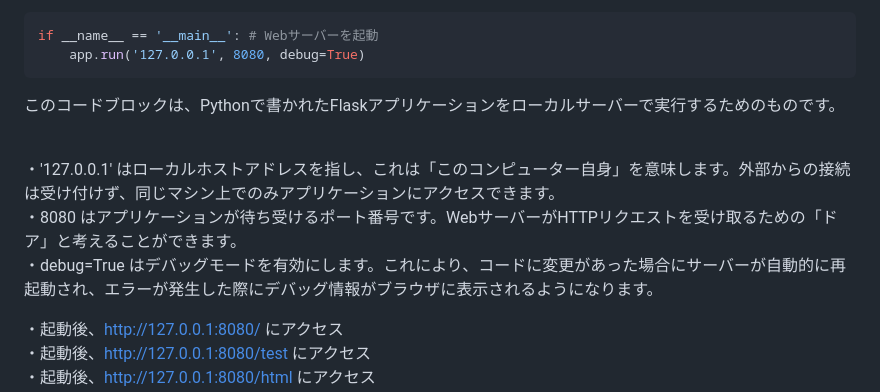
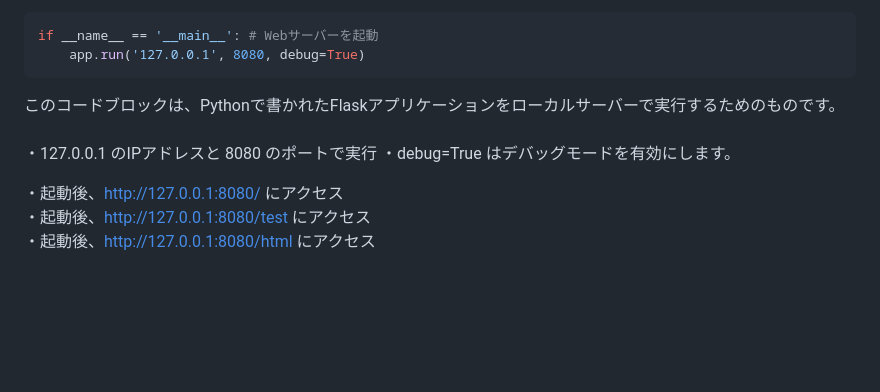
Before and after one commit to shohei0990/tech0_demo_flask_20231109, a Markdown page: README.md, the part around the change. Drawn GitHub-style; blank space fills up the shorter version.

````diff
--- a/README.md
+++ b/README.md
@@ -38,13 +38,9 @@ __name__ は、現在のPythonスクリプトの名前を表す特別な変数
 if __name__ == '__main__': # Webサーバーを起動
     app.run('127.0.0.1', 8080, debug=True)
 ```
-
 このコードブロックは、Pythonで書かれたFlaskアプリケーションをローカルサーバーで実行するためのものです。<br><br>
-
-・'127.0.0.1' はローカルホストアドレスを指し、これは「このコンピューター自身」を意味します。外部からの接続は受け付けず、同じマシン上でのみアプリケーションにアクセスできます。
-・8080 はアプリケーションが待ち受けるポート番号です。WebサーバーがHTTPリクエストを受け取るための「ドア」と考えることができます。
-・debug=True はデバッグモードを有効にします。これにより、コードに変更があった場合にサーバーが自動的に再起動され、エラーが発生した際にデバッグ情報がブラウザに表示されるようになります。
-
+・127.0.0.1 のIPアドレスと 8080 のポートで実行
+・debug=True はデバッグモードを有効にします。
 
 ・起動後、http://127.0.0.1:8080/ にアクセス
 ・起動後、http://127.0.0.1:8080/test にアクセス
````
